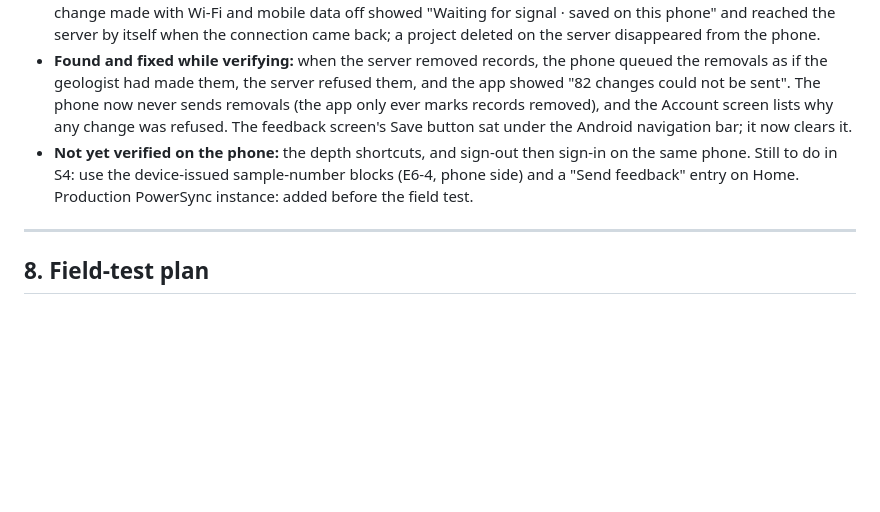
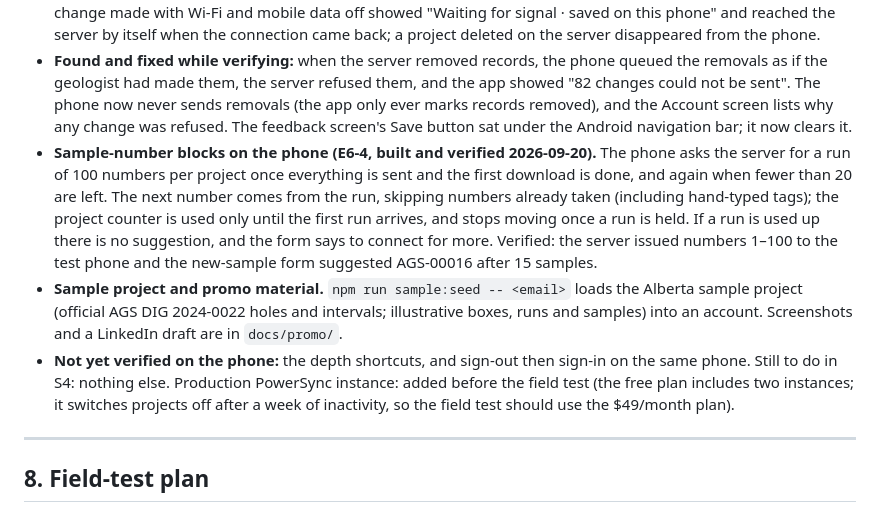
Before and after one commit to jjtzoo/CoreChain, a Markdown page: docs/product/corechain-mobile-mvp-scrum-plan.md, the part around the change. Drawn GitHub-style; blank space fills up the shorter version.

Commit message:
docs: record sample-number blocks on the phone, the sample project and promo material
Co-Authored-By: Claude Sonnet 5 <noreply@anthropic.com>

```diff
--- a/docs/product/corechain-mobile-mvp-scrum-plan.md
+++ b/docs/product/corechain-mobile-mvp-scrum-plan.md
@@ -755,7 +755,9 @@ The live server and sign-in are also up: the web app is on Vercel (`corechain-or
 - **Found and fixed:** the server function ran in the US (`iad1`) while the database is in Singapore, so each query paid a long round trip and a batch of offline changes ran past the platform's time limit. The function is now pinned to Singapore (`apps/web/vercel.json`) and the upload route may run 60 s.
 - **Verified on the test phone (2026-09-20):** a new project made on the phone reached the server within seconds; an edit arrived as an update (version 3 after two saves); a project created on the server appeared on the phone; a change made with Wi-Fi and mobile data off showed "Waiting for signal · saved on this phone" and reached the server by itself when the connection came back; a project deleted on the server disappeared from the phone.
 - **Found and fixed while verifying:** when the server removed records, the phone queued the removals as if the geologist had made them, the server refused them, and the app showed "82 changes could not be sent". The phone now never sends removals (the app only ever marks records removed), and the Account screen lists why any change was refused. The feedback screen's Save button sat under the Android navigation bar; it now clears it.
-- **Not yet verified on the phone:** the depth shortcuts, and sign-out then sign-in on the same phone. Still to do in S4: use the device-issued sample-number blocks (E6-4, phone side) and a "Send feedback" entry on Home. Production PowerSync instance: added before the field test.
+- **Sample-number blocks on the phone (E6-4, built and verified 2026-09-20).** The phone asks the server for a run of 100 numbers per project once everything is sent and the first download is done, and again when fewer than 20 are left. The next number comes from the run, skipping numbers already taken (including hand-typed tags); the project counter is used only until the first run arrives, and stops moving once a run is held. If a run is used up there is no suggestion, and the form says to connect for more. Verified: the server issued numbers 1–100 to the test phone and the new-sample form suggested AGS-00016 after 15 samples.
+- **Sample project and promo material.** `npm run sample:seed -- <email>` loads the Alberta sample project (official AGS DIG 2024-0022 holes and intervals; illustrative boxes, runs and samples) into an account. Screenshots and a LinkedIn draft are in `docs/promo/`.
+- **Not yet verified on the phone:** the depth shortcuts, and sign-out then sign-in on the same phone. Still to do in S4: nothing else. Production PowerSync instance: added before the field test (the free plan includes two instances; it switches projects off after a week of inactivity, so the field test should use the $49/month plan).
 
 ---
 
```
